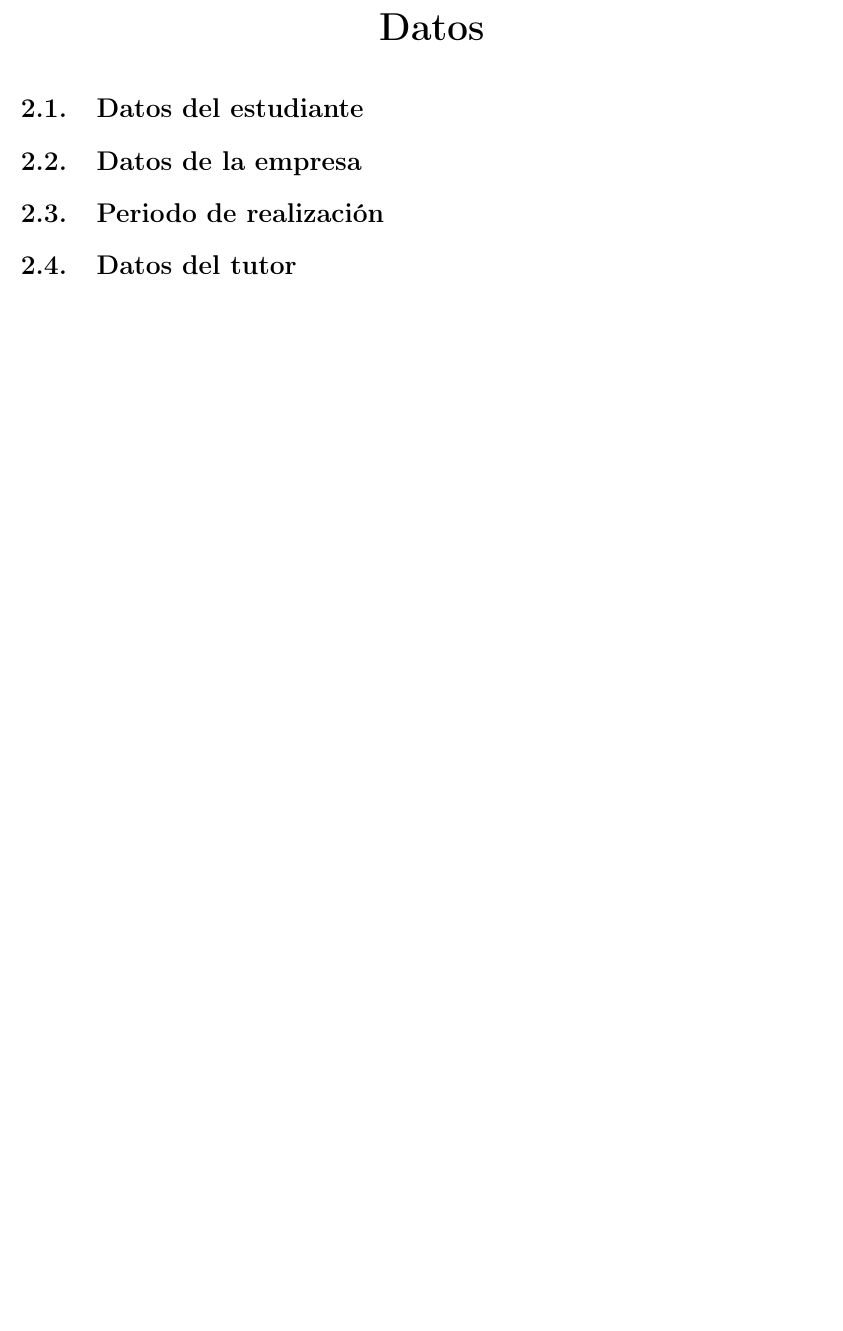
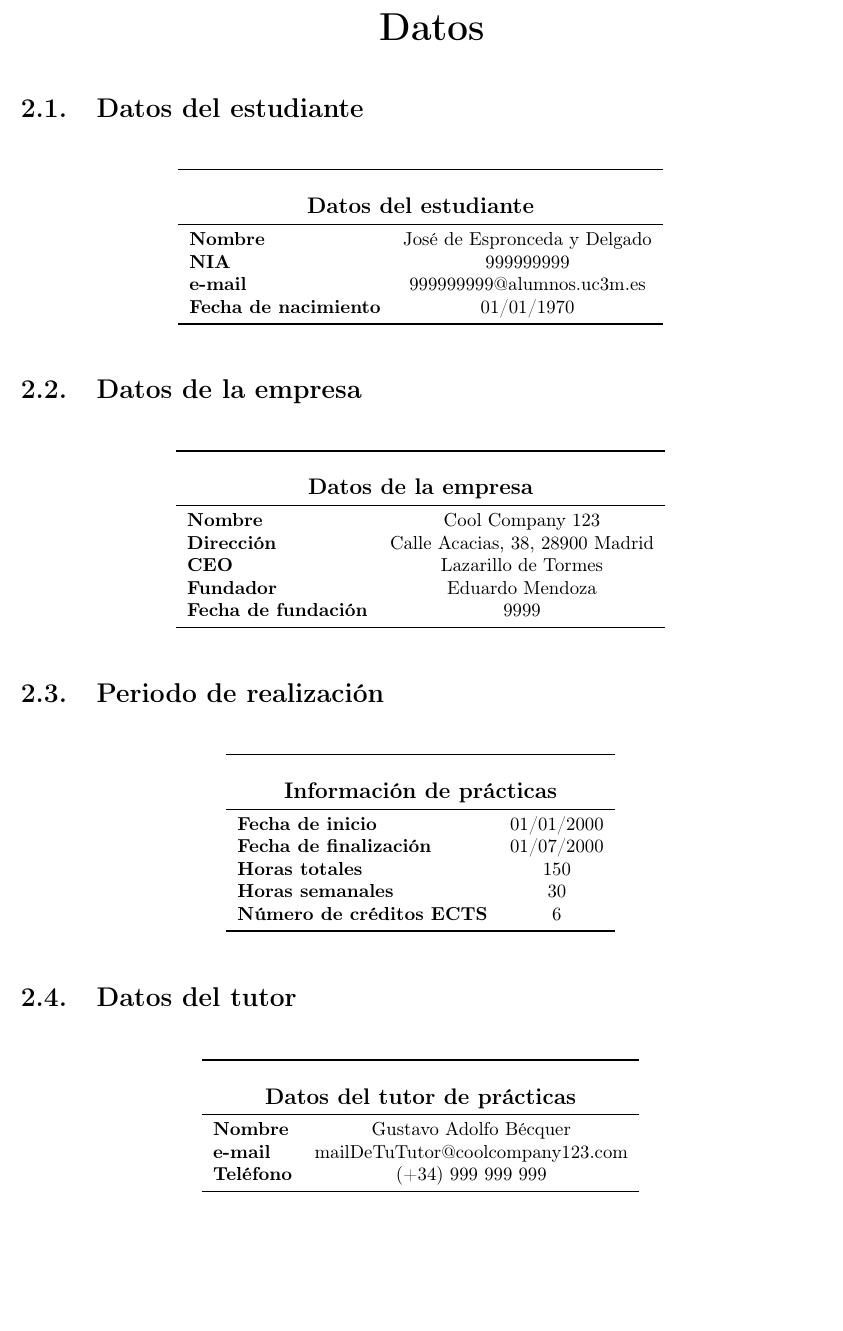
Before and after one commit to CLopMan/PAE-Report_template, a LaTeX thesis (test_myclass.tex, which reads parts/Datos.tex, uc3mPAE.cls): part of page 5 of 9, cut so that both start at the same text, the shorter picture padded with empty space. Compiled offline with pdfLaTeX.

Commit message:
support for automatic data sheet

```diff
--- a/parts/Datos.tex
+++ b/parts/Datos.tex
@@ -1,14 +1,78 @@
-\chapter{Datos}
+\chapter{\chapDatos}
 \label{sec:datos}
 
-\section{Datos del estudiante}
+\section{\secStudentData}
 \label{subsec:estrudiante-data}
 
-\section{Datos de la empresa}
+\begin{table}[h]
+    \centering
+    \begin{tabular}{lc}
+        \toprule \\
+        \multicolumn{2}{c}{\textbf{\large\studentInformationText}} \\
+        \midrule
+        \textbf{\nameText} & \authorName \\
+        \textbf{NIA} & \NIAnumber \\
+        \textbf{e-mail} & {\mailaddr} \\
+        \textbf{\birthDateText} & {\birthdate} \\
+        \bottomrule
+    \end{tabular}
+\end{table}
+
+\section{\secCompanyData}
 \label{subsec:company-data}
 
-\section{Periodo de realización}
+\begin{table}[h]
+    \centering
+    \begin{tabular}{lc}
+        \toprule \\
+        \multicolumn{2}{c}{\textbf{\large\companyInformationText}} \\
+        \midrule
+        \textbf{\nameText} & \companyname \\
+        \textbf{\addrText} & \companyaddr \\
+        \ifdefined\ceo
+            \textbf{CEO} & \ceo \\
+        \fi
+        \ifdefined\founder
+            \textbf{\founderText} & \founder \\
+        \fi
+        \ifdefined\foundDate
+        \textbf{\foundationDateText} & \foundDate \\
+        \fi
+        \bottomrule
+    \end{tabular}
+\end{table}
+
+\section{\secPeriodData}
 \label{subsec:period-data}
 
-\section{Datos del tutor}
+\begin{table}[h!]
+    \centering
+    \begin{tabular}{lc}
+        \toprule \\
+        \multicolumn{2}{c}{\textbf{\large\periodTableTitle}} \\
+        \midrule
+
+        \textbf{\initDateText}  & \initDate\\
+        \textbf{\endDateText}   & \endDate \\
+        \textbf{\totalHourText} & \thours  \\
+        \textbf{\weeklyHourText}& \whours  \\
+        \textbf{\creditsText}   & \credits \\
+        \bottomrule
+    \end{tabular}
+\end{table}
+
+\section{\secAdvisorData}
 \label{subsec:tutor-data}
+\begin{table}[H]
+    \centering
+    \begin{tabular}{lc}
+        \toprule \\
+        \multicolumn{2}{c}{\textbf{\large\AdvisorInformationText}} \\
+        \midrule
+
+        \textbf{\nameText}  & \advComp\\
+        \textbf{e-mail}     & \advMail \\
+        \textbf{\phoneText} & \advPhone \\
+        \bottomrule
+    \end{tabular}
+\end{table}
--- a/test_myclass.tex
+++ b/test_myclass.tex
@@ -2,5 +2,35 @@
 \graphicspath{{imagenes/}} % Modify path to your img folder
 \usepackage{lipsum}        % Delete when finished
 
+
+% Student data
 \author{José de Espronceda y Delgado}
 \title{Memoria de Practicas Externas}
+\dateOfBirth{01/01/1970}
+\NIA{999999999}
+\mail{999999999@alumnos.uc3m.es}
+\degree{Ingeniería Letrástica}
+\courseyear{2024-25}
+\course{Cuarto curso}
+
+% Intership period
+\startDate{01/01/2000}
+\finishDate{01/07/2000}
+\totalHours{150} % number of total hours
+\weeklyHours{30}
+\nECTS{6} % number of credits
+
+% company data
+\company{Cool Company 123}
+\logoIMG{ExampleLogo.png}
+\companyAddress{Calle Acacias, 38, 28900 Madrid}
+
+\companyCEO{Lazarillo de Tormes}  % this data is optional. Comment this lines if desired
+\companyFundator{Eduardo Mendoza} % this data is optional. Comment this lines if desired
+\companyFundationDate{9999}       % this data is optional. Comment this lines if desired
+
+% Advisors
+\advisorCompany{Gustavo Adolfo Bécquer}
+\advContactMail{mailDeTuTutor@coolcompany123.com}
+\advContactPhone{(+34) 999 999 999}
+\advisorCollege{Miguel Delibes Setién}
--- a/uc3mPAE.cls
+++ b/uc3mPAE.cls
@@ -44,6 +95,12 @@
     urlcolor=blue    % Color para los enlaces a URLs
 }
 
+% tables
+\RequirePackage{booktabs}
+
+%Variables
+\def\authorName{\@author}
+\def\titleText{\@author}
 
 % titles
 \RequirePackage{titlesec}
@@ -127,7 +196,7 @@
             {\Large \companyname \par}
             \vspace{1cm}
             \includegraphics[width=0.33\textwidth]{\logo}
-            \vspace{4.7cm}
+            \vfill
 
 
            \textbf{\degreename, \coursewhich}\\
@@ -140,7 +209,7 @@
             \vspace{0.2cm}
             \textbf{\academicAdvisorText:} \advUni\\
             \vspace{0.5cm}
-            \textbf{fecha:} \@date
+            \textbf{\dateText:} \@date
 
 
         \end{titlepage}
```
Also changed, not shown: test_myclass.tex (10 more changed lines), uc3mPAE.cls (63 more changed lines).
